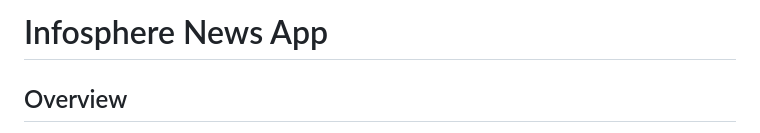
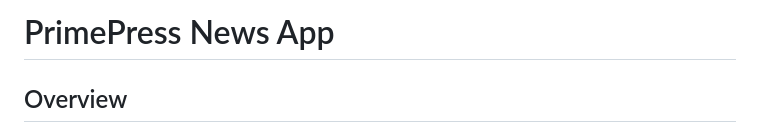
Before and after one commit to RensithUdara/PrimePress-NewsApp, a Markdown page: README.md, the part around the change printed below. GitHub-like rendering.

Commit message:
Update project name to PrimePress News App and update GitHub profile link

```diff
--- a/README.md
+++ b/README.md
@@ -1,4 +1,4 @@
-# Infosphere News App
+# PrimePress News App
 
 ## Overview
 Infosphere is a comprehensive news application built with Flutter that delivers the latest news articles from various sources around the world. The app provides a sleek, modern user interface with smooth animations and an intuitive navigation experience.
```
Also changed, not shown: other parts of README.md (+1 -1 lines).
